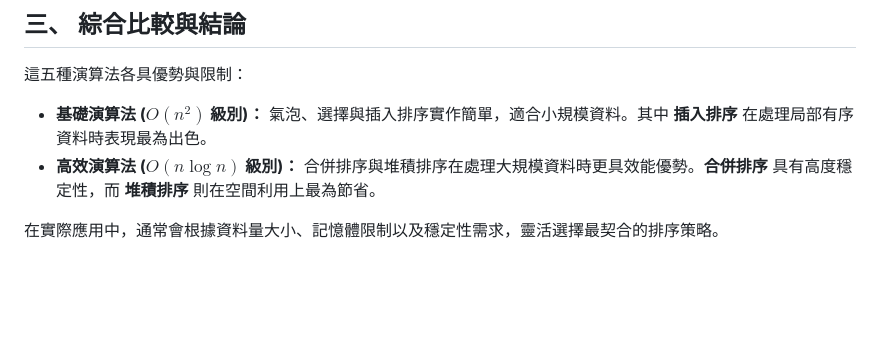
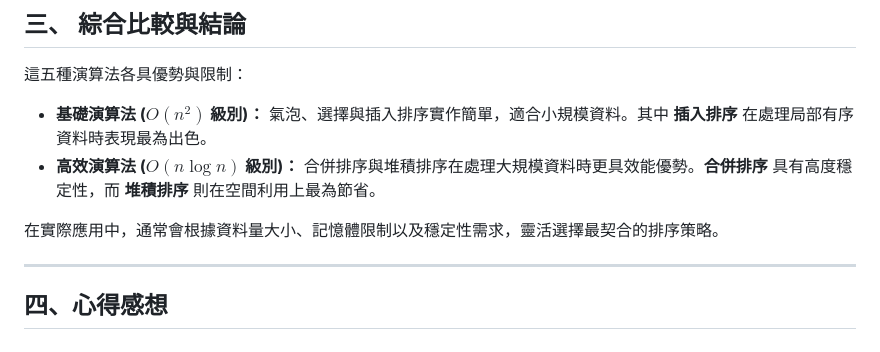
Before and after one commit to lichangye-art/sort_report, a Markdown page: README.md, the part around the change. GitHub-like rendering; blank space fills up the shorter version.

```diff
--- a/README.md
+++ b/README.md
@@ -65,3 +65,7 @@
 - **高效演算法 ($O(n \log n)$ 級別)：** 合併排序與堆積排序在處理大規模資料時更具效能優勢。**合併排序** 具有高度穩定性，而 **堆積排序** 則在空間利用上最為節省。
 
 在實際應用中，通常會根據資料量大小、記憶體限制以及穩定性需求，靈活選擇最契合的排序策略。
+
+---
+
+## 四、心得感想
```
